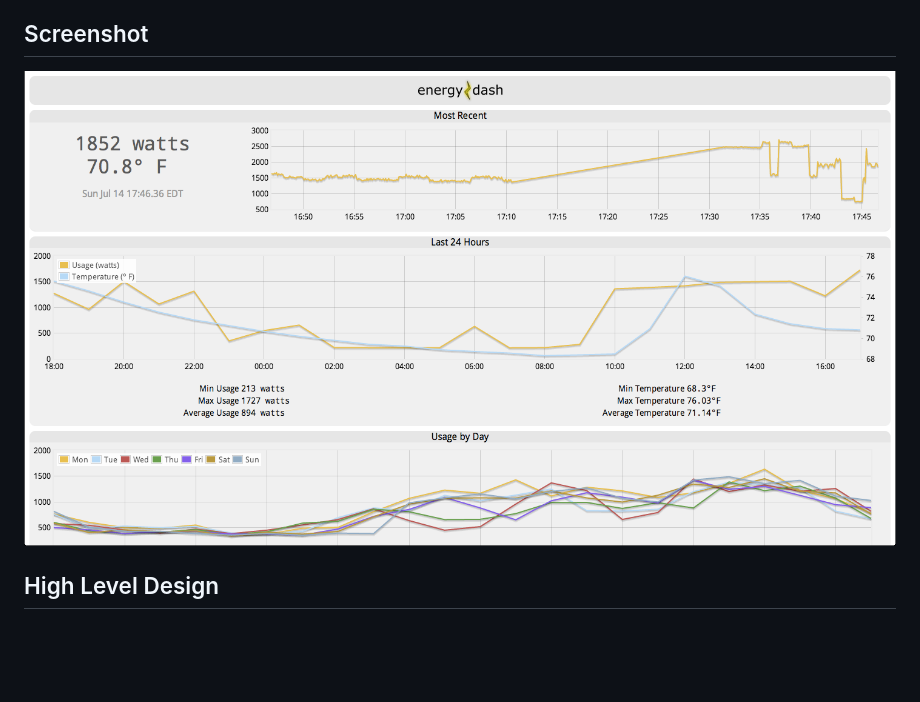
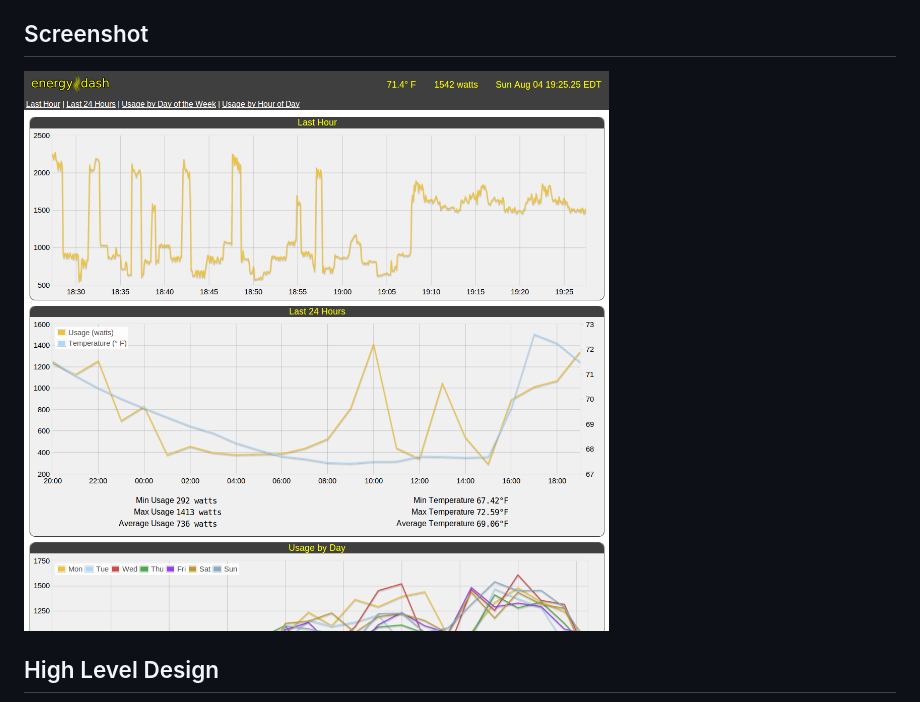
Before and after one commit to clinstid/energydash, a Markdown page: README.md, the part around the change. GitHub-like rendering; pictures changed too: images/energydash_screenshot_2013-08-04.png (added); blank space fills up the shorter version.

Commit message:
Add new screenshot and update README

```diff
--- a/README.md
+++ b/README.md
@@ -11,7 +11,7 @@ There were a few that existed that had relatively advanced software for drawing
 
 ## Screenshot ##
 
-![alt text](https://github.com/clinstid/energydash/raw/master/images/energydash_screenshot_2013-07-14.png "energydash screenshot")
+![alt text](https://github.com/clinstid/energydash/raw/master/images/energydash_screenshot_2013-08-04.png "energydash screenshot")
 
 ## High Level Design ##
 
```
